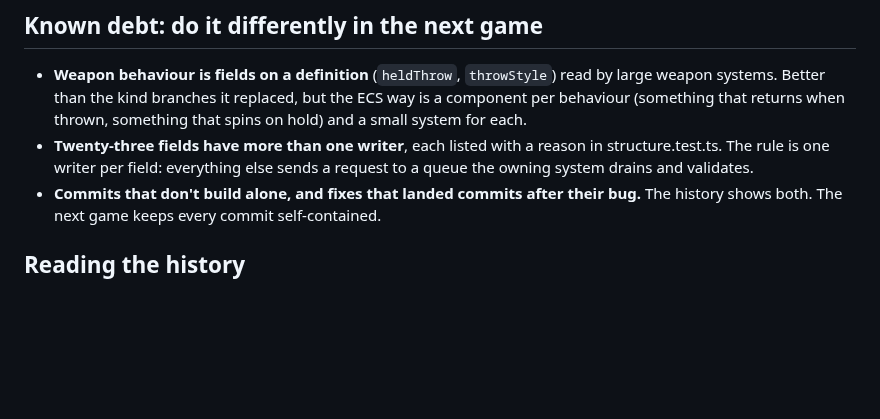
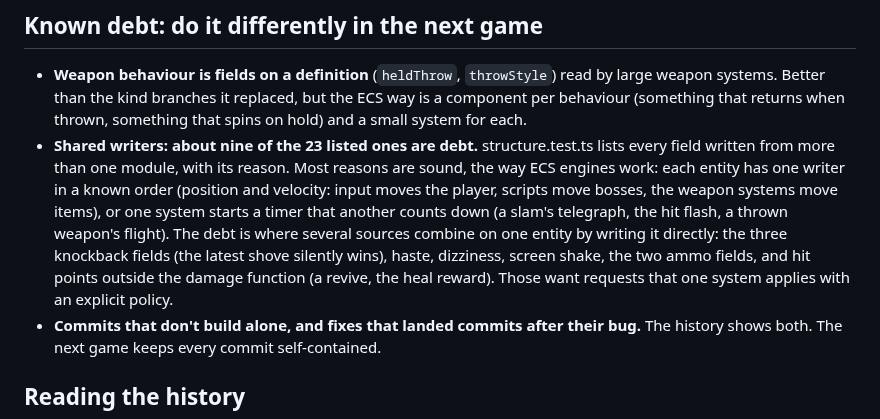
Before and after one commit to urostripunovic/ecs-ddd-experiment, a Markdown page: docs/LEARNING.md, the part around the change. Rendered like a GitHub page; blank space fills up the shorter version.

Commit message:
skills, docs: one writer per entity in a known order; queues where sources combine
The previous wording ("exactly one writer per field, every exception is
debt") was the designer's idea taken on without weighing it. ECS engines
let several systems write a component and make it safe with a fixed
order; the real danger is an implicit order or an accidental way of
combining. The rule now: one writer per field per entity in the tick's
order, set-then-count-down is fine, and where several sources combine on
one entity they send requests that one system applies with an explicit
policy. LEARNING.md now names the nine listed fields that are real debt
instead of calling all 23 debt.

Co-Authored-By: Claude Opus 5.5 <noreply@anthropic.com>
Claude-Session: https://claude.ai/code/session_01TWKNcFBpuTSNgEfnpzn7dV

```diff
--- a/docs/LEARNING.md
+++ b/docs/LEARNING.md
@@ -34,7 +34,7 @@ Each is in SKILL-NOTES.md with the fix. The commits are easy to find with `git l
 ## Known debt: do it differently in the next game
 
 - **Weapon behaviour is fields on a definition** (`heldThrow`, `throwStyle`) read by large weapon systems. Better than the kind branches it replaced, but the ECS way is a component per behaviour (something that returns when thrown, something that spins on hold) and a small system for each.
-- **Twenty-three fields have more than one writer**, each listed with a reason in structure.test.ts. The rule is one writer per field: everything else sends a request to a queue the owning system drains and validates.
+- **Shared writers: about nine of the 23 listed ones are debt.** structure.test.ts lists every field written from more than one module, with its reason. Most reasons are sound, the way ECS engines work: each entity has one writer in a known order (position and velocity: input moves the player, scripts move bosses, the weapon systems move items), or one system starts a timer that another counts down (a slam's telegraph, the hit flash, a thrown weapon's flight). The debt is where several sources combine on one entity by writing it directly: the three knockback fields (the latest shove silently wins), haste, dizziness, screen shake, the two ammo fields, and hit points outside the damage function (a revive, the heal reward). Those want requests that one system applies with an explicit policy.
 - **Commits that don't build alone, and fixes that landed commits after their bug.** The history shows both. The next game keeps every commit self-contained.
 
 ## Reading the history
```
Also changed, not shown: 2 other files.
